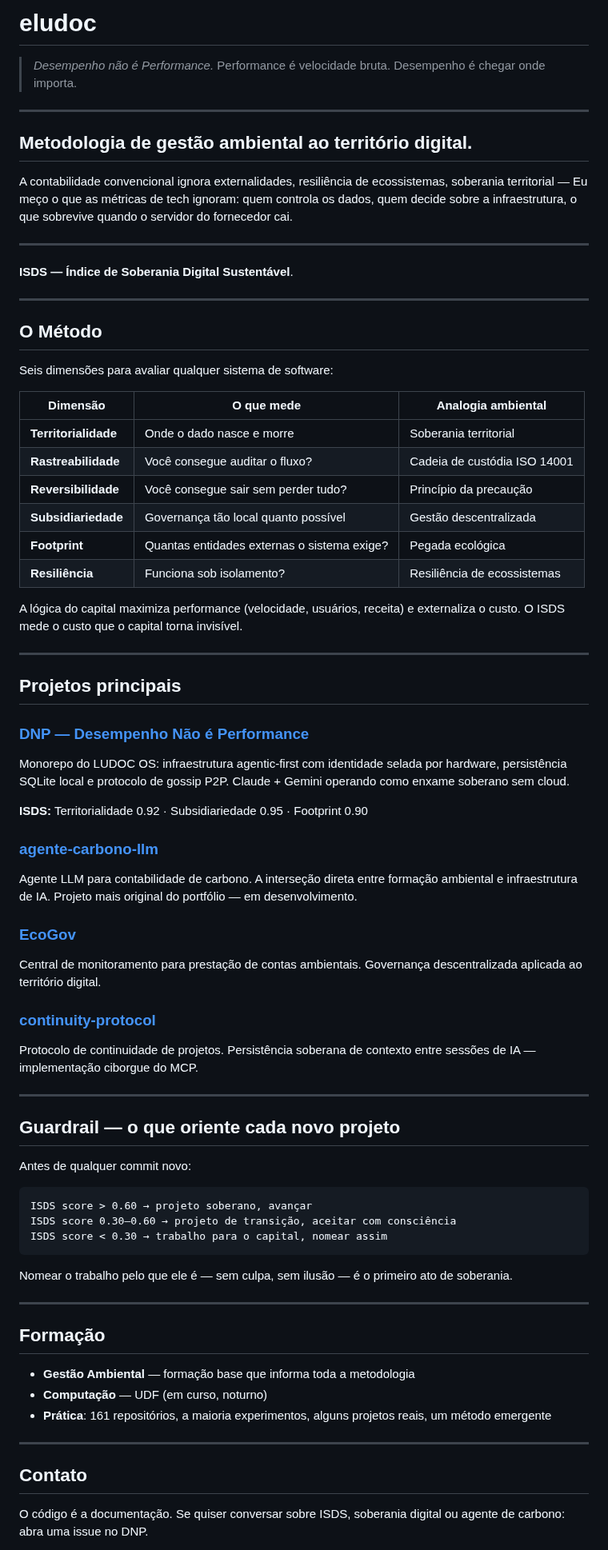
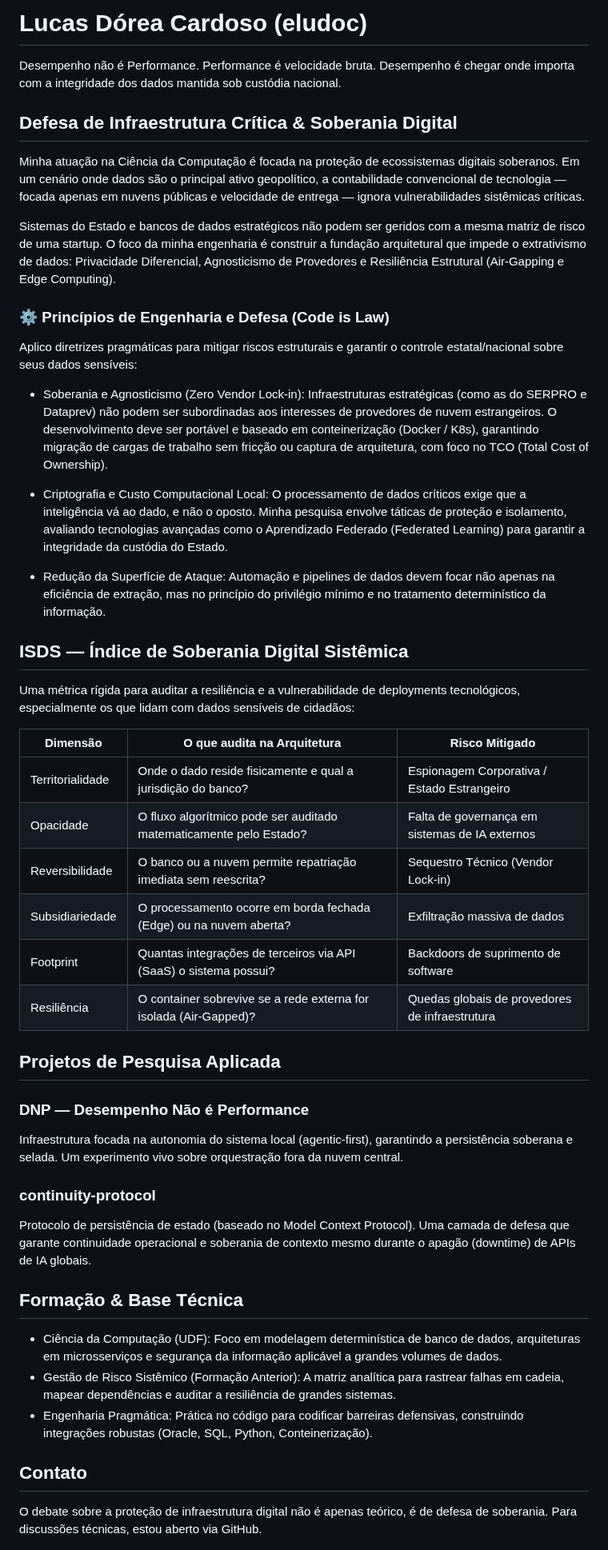
Before and after one commit to Lucasdoreac/Lucasdoreac, a Markdown page: README.md, the part around one of its changes. Shown at 80% size. Drawn GitHub-style.

Commit message:
Update README: personal bio and ISDS description

````diff
--- a/README.md
+++ b/README.md
@@ -1,81 +1,54 @@
-# eludoc
+# Lucas Dórea Cardoso (eludoc)
 
-> *Desempenho não é Performance.*
-> Performance é velocidade bruta. Desempenho é chegar onde importa.
+Desempenho não é Performance.
+Performance é velocidade bruta. Desempenho é chegar onde importa com a integridade dos dados mantida sob custódia nacional.
 
----
+## Defesa de Infraestrutura Crítica & Soberania Digital
 
-## Metodologia de gestão ambiental ao território digital.
+Minha atuação na Ciência da Computação é focada na proteção de ecossistemas digitais soberanos. Em um cenário onde dados são o principal ativo geopolítico, a contabilidade convencional de tecnologia — focada apenas em nuvens públicas e velocidade de entrega — ignora vulnerabilidades sistêmicas críticas.
 
-A contabilidade convencional ignora externalidades, resiliência de ecossistemas, soberania territorial —
-Eu meço o que as métricas de tech ignoram: quem controla os dados, quem decide sobre a infraestrutura, o que sobrevive quando o servidor do fornecedor cai.
+Sistemas do Estado e bancos de dados estratégicos não podem ser geridos com a mesma matriz de risco de uma startup. O foco da minha engenharia é construir a fundação arquitetural que impede o extrativismo de dados: Privacidade Diferencial, Agnosticismo de Provedores e Resiliência Estrutural (Air-Gapping e Edge Computing).
 
----
+### ⚙️ Princípios de Engenharia e Defesa (Code is Law)
 
-**ISDS — Índice de Soberania Digital Sustentável**.
+Aplico diretrizes pragmáticas para mitigar riscos estruturais e garantir o controle estatal/nacional sobre seus dados sensíveis:
 
----
+- Soberania e Agnosticismo (Zero Vendor Lock-in): Infraestruturas estratégicas (como as do SERPRO e Dataprev) não podem ser subordinadas aos interesses de provedores de nuvem estrangeiros. O desenvolvimento deve ser portável e baseado em conteinerização (Docker / K8s), garantindo migração de cargas de trabalho sem fricção ou captura de arquitetura, com foco no TCO (Total Cost of Ownership).
 
-## O Método
+- Criptografia e Custo Computacional Local: O processamento de dados críticos exige que a inteligência vá ao dado, e não o oposto. Minha pesquisa envolve táticas de proteção e isolamento, avaliando tecnologias avançadas como o Aprendizado Federado (Federated Learning) para garantir a integridade da custódia do Estado.
 
-Seis dimensões para avaliar qualquer sistema de software:
+- Redução da Superfície de Ataque: Automação e pipelines de dados devem focar não apenas na eficiência de extração, mas no princípio do privilégio mínimo e no tratamento determinístico da informação.
 
-| Dimensão | O que mede | Analogia ambiental |
-|----------|-----------|-------------------|
-| **Territorialidade** | Onde o dado nasce e morre | Soberania territorial |
-| **Rastreabilidade** | Você consegue auditar o fluxo? | Cadeia de custódia ISO 14001 |
-| **Reversibilidade** | Você consegue sair sem perder tudo? | Princípio da precaução |
-| **Subsidiariedade** | Governança tão local quanto possível | Gestão descentralizada |
-| **Footprint** | Quantas entidades externas o sistema exige? | Pegada ecológica |
-| **Resiliência** | Funciona sob isolamento? | Resiliência de ecossistemas |
+## ISDS — Índice de Soberania Digital Sistêmica
 
-A lógica do capital maximiza performance (velocidade, usuários, receita) e externaliza o custo.
-O ISDS mede o custo que o capital torna invisível.
+Uma métrica rígida para auditar a resiliência e a vulnerabilidade de deployments tecnológicos, especialmente os que lidam com dados sensíveis de cidadãos:
 
----
+| Dimensão | O que audita na Arquitetura | Risco Mitigado |
+|---|---|---|
+| Territorialidade | Onde o dado reside fisicamente e qual a jurisdição do banco? | Espionagem Corporativa / Estado Estrangeiro |
+| Opacidade | O fluxo algorítmico pode ser auditado matematicamente pelo Estado? | Falta de governança em sistemas de IA externos |
+| Reversibilidade | O banco ou a nuvem permite repatriação imediata sem reescrita? | Sequestro Técnico (Vendor Lock-in) |
+| Subsidiariedade | O processamento ocorre em borda fechada (Edge) ou na nuvem aberta? | Exfiltração massiva de dados |
+| Footprint | Quantas integrações de terceiros via API (SaaS) o sistema possui? | Backdoors de suprimento de software |
+| Resiliência | O container sobrevive se a rede externa for isolada (Air-Gapped)? | Quedas globais de provedores de infraestrutura |
 
-## Projetos principais
+## Projetos de Pesquisa Aplicada
 
-### [DNP — Desempenho Não é Performance](https://github.com/Lucasdoreac/DNP)
-Monorepo do LUDOC OS: infraestrutura agentic-first com identidade selada por hardware, persistência SQLite local e protocolo de gossip P2P. Claude + Gemini operando como enxame soberano sem cloud.
+### DNP — Desempenho Não é Performance
 
-**ISDS:** Territorialidade 0.92 · Subsidiariedade 0.95 · Footprint 0.90
+Infraestrutura focada na autonomia do sistema local (agentic-first), garantindo a persistência soberana e selada. Um experimento vivo sobre orquestração fora da nuvem central.
 
-### [agente-carbono-llm](https://github.com/Lucasdoreac/agente-carbono-llm)
-Agente LLM para contabilidade de carbono. A interseção direta entre formação ambiental e infraestrutura de IA. Projeto mais original do portfólio — em desenvolvimento.
+### continuity-protocol
 
-### [EcoGov](https://github.com/Lucasdoreac/EcoGov)
-Central de monitoramento para prestação de contas ambientais. Governança descentralizada aplicada ao território digital.
+Protocolo de persistência de estado (baseado no Model Context Protocol). Uma camada de defesa que garante continuidade operacional e soberania de contexto mesmo durante o apagão (downtime) de APIs de IA globais.
 
-### [continuity-protocol](https://github.com/Lucasdoreac/continuity-protocol)
-Protocolo de continuidade de projetos. Persistência soberana de contexto entre sessões de IA — implementação ciborgue do MCP.
+## Formação & Base Técnica
 
----
-
-## Guardrail — o que oriente cada novo projeto
-
-Antes de qualquer commit novo:
-
-```
-ISDS score > 0.60 → projeto soberano, avançar
-ISDS score 0.30–0.60 → projeto de transição, aceitar com consciência
-ISDS score < 0.30 → trabalho para o capital, nomear assim
-```
-
-Nomear o trabalho pelo que ele é — sem culpa, sem ilusão — é o primeiro ato de soberania.
-
----
-
-## Formação
-
-- **Gestão Ambiental** — formação base que informa toda a metodologia
-- **Computação** — UDF (em curso, noturno)
-- **Prática**: 161 repositórios, a maioria experimentos, alguns projetos reais, um método emergente
-
----
+- Ciência da Computação (UDF): Foco em modelagem determinística de banco de dados, arquiteturas em microsserviços e segurança da informação aplicável a grandes volumes de dados.
+- Gestão de Risco Sistêmico (Formação Anterior): A matriz analítica para rastrear falhas em cadeia, mapear dependências e auditar a resiliência de grandes sistemas.
+- Engenharia Pragmática: Prática no código para codificar barreiras defensivas, construindo integrações robustas (Oracle, SQL, Python, Conteinerização).
 
 ## Contato
 
-O código é a documentação.
-Se quiser conversar sobre ISDS, soberania digital ou agente de carbono: abra uma issue no DNP.
+O debate sobre a proteção de infraestrutura digital não é apenas teórico, é de defesa de soberania. Para discussões técnicas, estou aberto via GitHub.
 
````
Also changed, not shown: other parts of README.md (+1 -4 lines).
